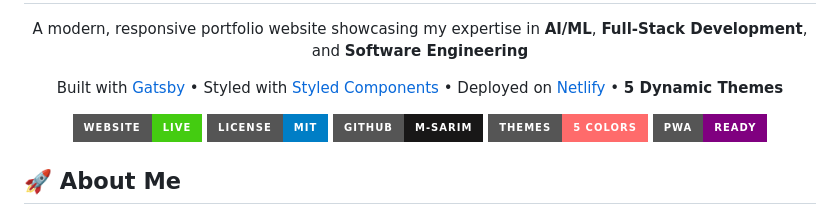
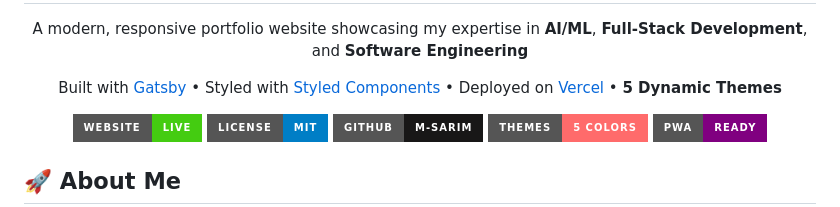
Before and after one commit to M-Sarim/iamsarim, a Markdown page: README.md, the part around the change. GitHub-like rendering; badges without logos.

```diff
--- a/README.md
+++ b/README.md
@@ -13,7 +13,7 @@
 <p align="center">
   Built with <a href="https://www.gatsbyjs.org/" target="_blank">Gatsby</a> •
   Styled with <a href="https://styled-components.com/" target="_blank">Styled Components</a> •
-  Deployed on <a href="https://www.vercel.com/" target="_blank">Netlify</a> •
+  Deployed on <a href="https://www.vercel.com/" target="_blank">Vercel</a> •
   <strong>5 Dynamic Themes</strong>
 </p>
 
```
